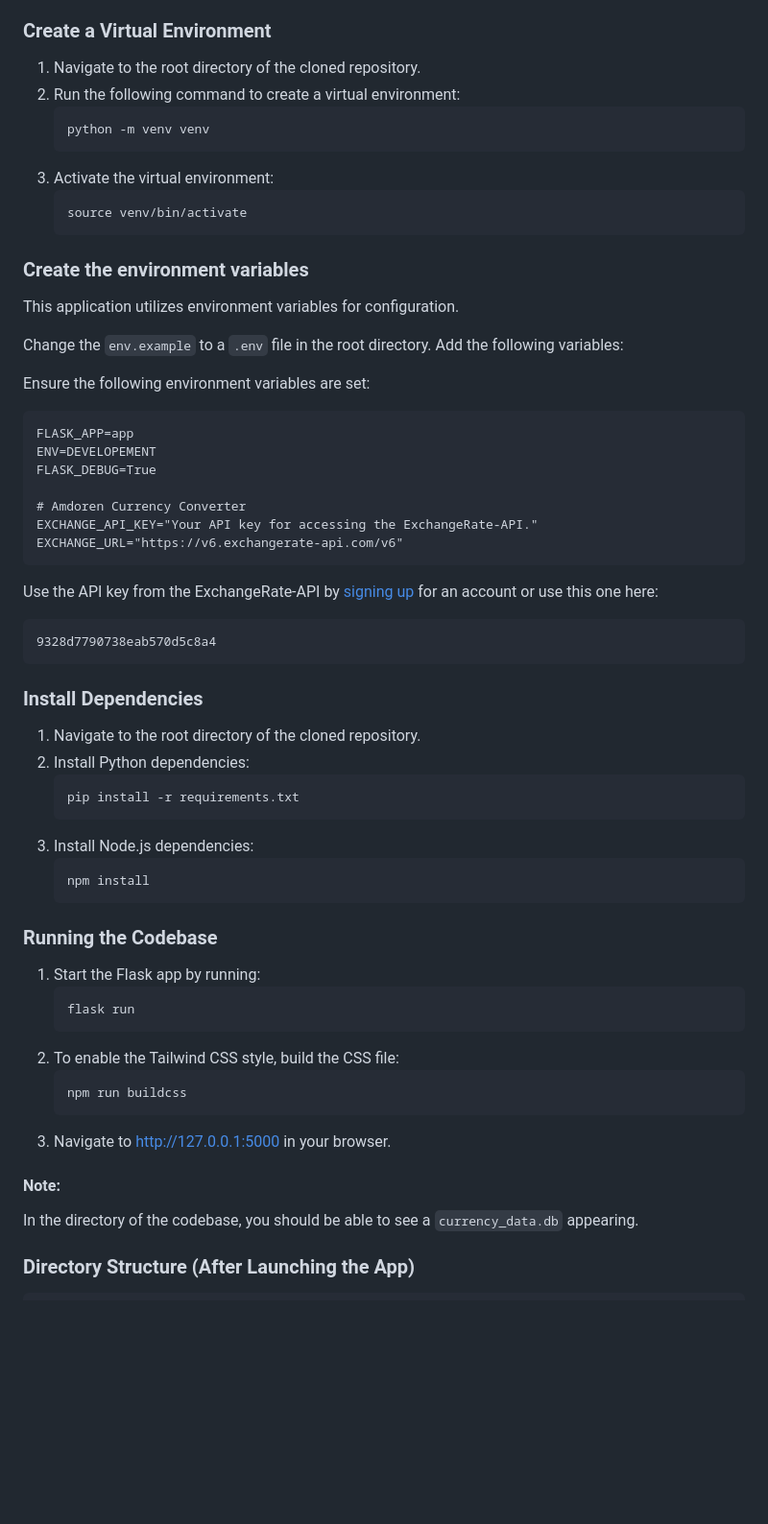
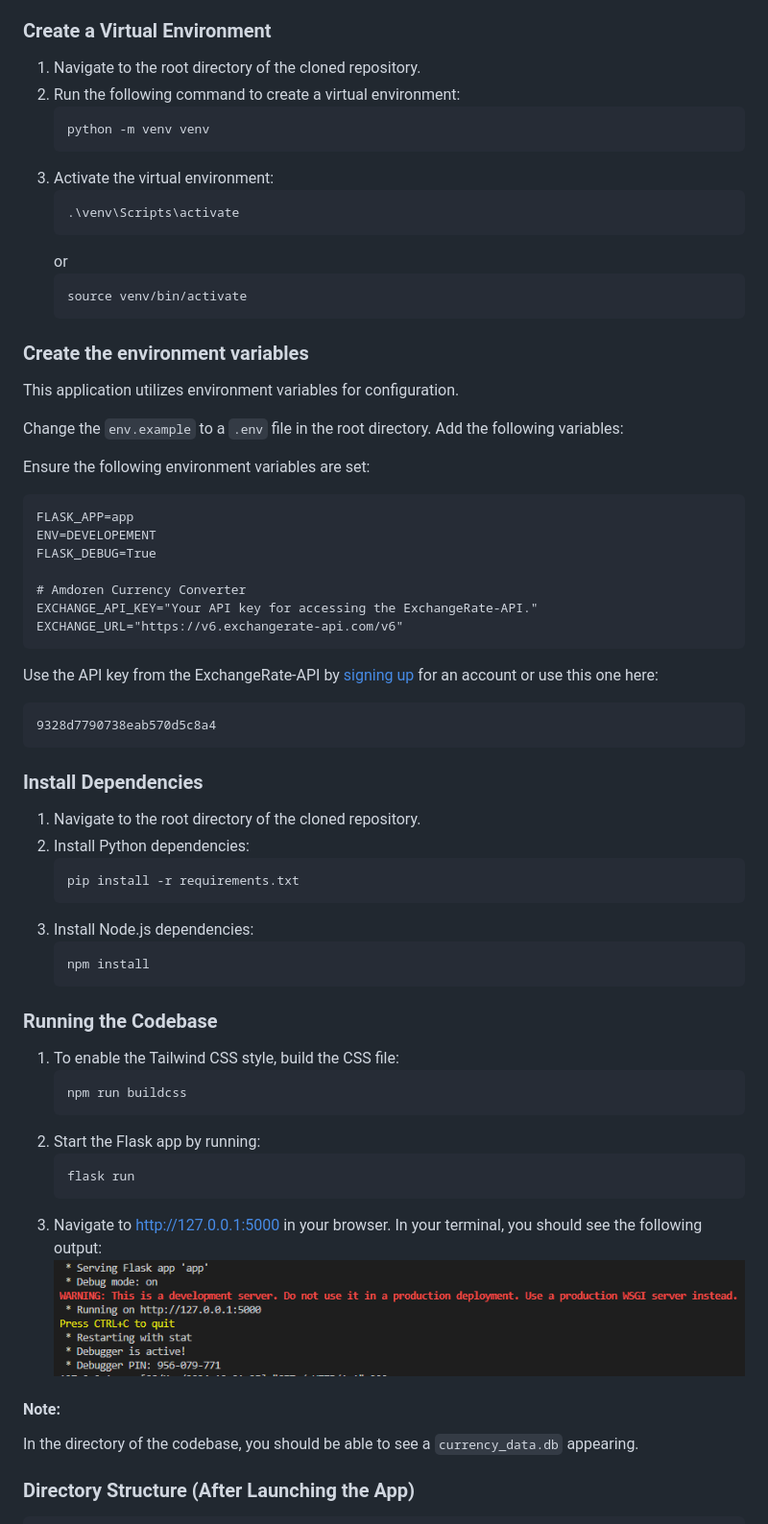
Before and after one commit to YvesleCurseur/currency-converter-stats-calculator, a Markdown page: README.md, the part around the change printed below. Shown: that part at 96% size. GitHub-like rendering; pictures changed too: screenshots/flask-terminal.png (added); blank space fills up the shorter version.

````diff
--- a/README.md
+++ b/README.md
@@ -76,12 +81,17 @@ In this structure:
 - `README.md`: Project documentation.
 
 ### Create a Virtual Environment
+
 1. Navigate to the root directory of the cloned repository.
 2. Run the following command to create a virtual environment:
    ```
    python -m venv venv
    ```
 3. Activate the virtual environment:
+   ```
+   .\venv\Scripts\activate
+   ```
+   or
    ```
    source venv/bin/activate
    ```
@@ -93,22 +103,25 @@ This application utilizes environment variables for configuration.
 Change the `env.example` to a `.env` file in the root directory. Add the following variables:
 
 Ensure the following environment variables are set:
-   ```
-   FLASK_APP=app
-   ENV=DEVELOPEMENT
-   FLASK_DEBUG=True
 
-   # Amdoren Currency Converter
-   EXCHANGE_API_KEY="Your API key for accessing the ExchangeRate-API."
-   EXCHANGE_URL="https://v6.exchangerate-api.com/v6"
-   ```
+```
+FLASK_APP=app
+ENV=DEVELOPEMENT
+FLASK_DEBUG=True
+
+# Amdoren Currency Converter
+EXCHANGE_API_KEY="Your API key for accessing the ExchangeRate-API."
+EXCHANGE_URL="https://v6.exchangerate-api.com/v6"
+```
 
 Use the API key from the ExchangeRate-API by [signing up](https://app.exchangerate-api.com/sign-in) for an account or use this one here:
-   ```
-   9328d7790738eab570d5c8a4
-   ```
+
+```
+9328d7790738eab570d5c8a4
+```
 
 ### Install Dependencies
+
 1. Navigate to the root directory of the cloned repository.
 2. Install Python dependencies:
    ```
@@ -120,17 +133,21 @@ Use the API key from the ExchangeRate-API by [signing up](https://app.exchangera
    ```
 
 ### Running the Codebase
-1. Start the Flask app by running:
+
+1. To enable the Tailwind CSS style, build the CSS file:
+   ```
+   npm run buildcss
+   ```
+2. Start the Flask app by running:
    ```
    flask run
    ```
-2. To enable the Tailwind CSS style, build the CSS file:
-   ```
-   npm run buildcss
-   ```
 3. Navigate to http://127.0.0.1:5000 in your browser.
+   In your terminal, you should see the following output:
+   ![Flask Terminal](screenshots/flask-terminal.png)
 
 #### Note:
+
 In the directory of the codebase, you should be able to see a `currency_data.db` appearing.
 
 ### Directory Structure (After Launching the App)
````
Also changed, not shown: other parts of README.md (+17 -1 lines), screenshots/conversion.png (added), screenshots/home.png (added), screenshots/list-conversions.png (added), screenshots/statistics.png (added), screenshots/trends.png (added).
